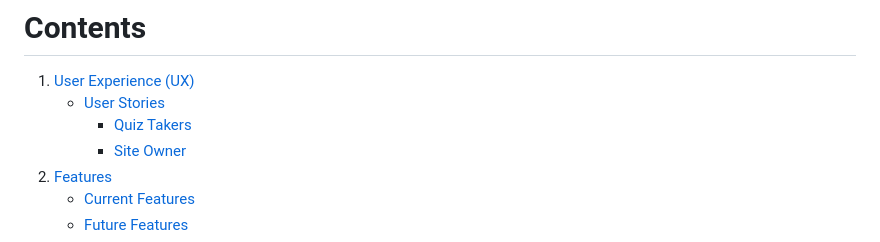
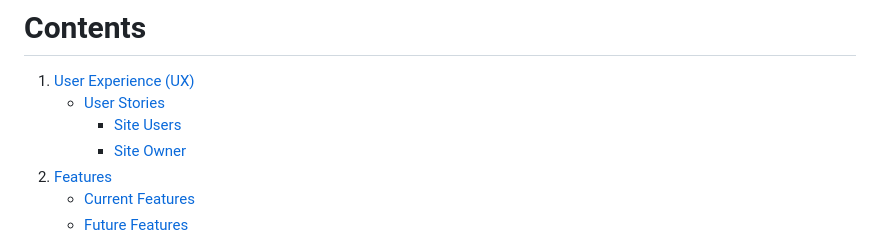
Before and after one commit to Alumsdesigns/quizverse-checkdeployment, a Markdown page: readme.md, the part around the change. Drawn GitHub-style.

Commit message:
doc: updated rcontents nav link in readme

```diff
--- a/readme.md
+++ b/readme.md
@@ -11,7 +11,7 @@ The primary audience includes students, quiz enthusiasts, and anyone looking to
 # Contents
 1. [User Experience (UX)](#1-user-experience-ux)
     - [User Stories](#user-stories)
-        - [Quiz Takers](#quiz-takers)
+        - [Site Users](#site-users)
         - [Site Owner](#site-owner)
 2. [Features](#2-features)
     - [Current Features](#current-features)
```
